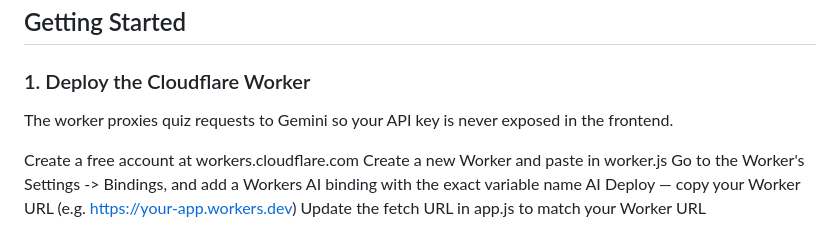
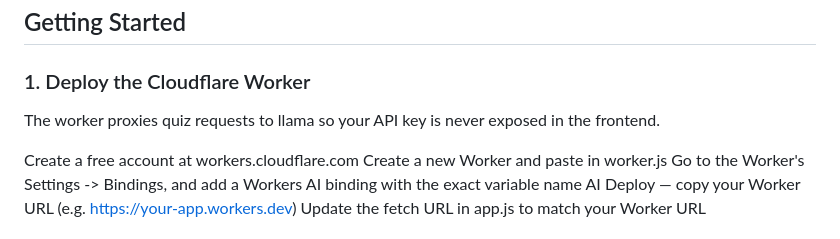
Before and after one commit to DylanGrow/osi, a Markdown page: README.md, the part around the change. Drawn GitHub-style.

Commit message:
Update README to reflect change from Gemini to llama

```diff
--- a/README.md
+++ b/README.md
@@ -51,7 +51,7 @@ An AI-powered, interactive quiz app for mastering all 7 layers of the OSI Model.
 
 ### 1. Deploy the Cloudflare Worker
 
-The worker proxies quiz requests to Gemini so your API key is never exposed in the frontend.
+The worker proxies quiz requests to llama so your API key is never exposed in the frontend.
 
 Create a free account at workers.cloudflare.com
 Create a new Worker and paste in worker.js
```
